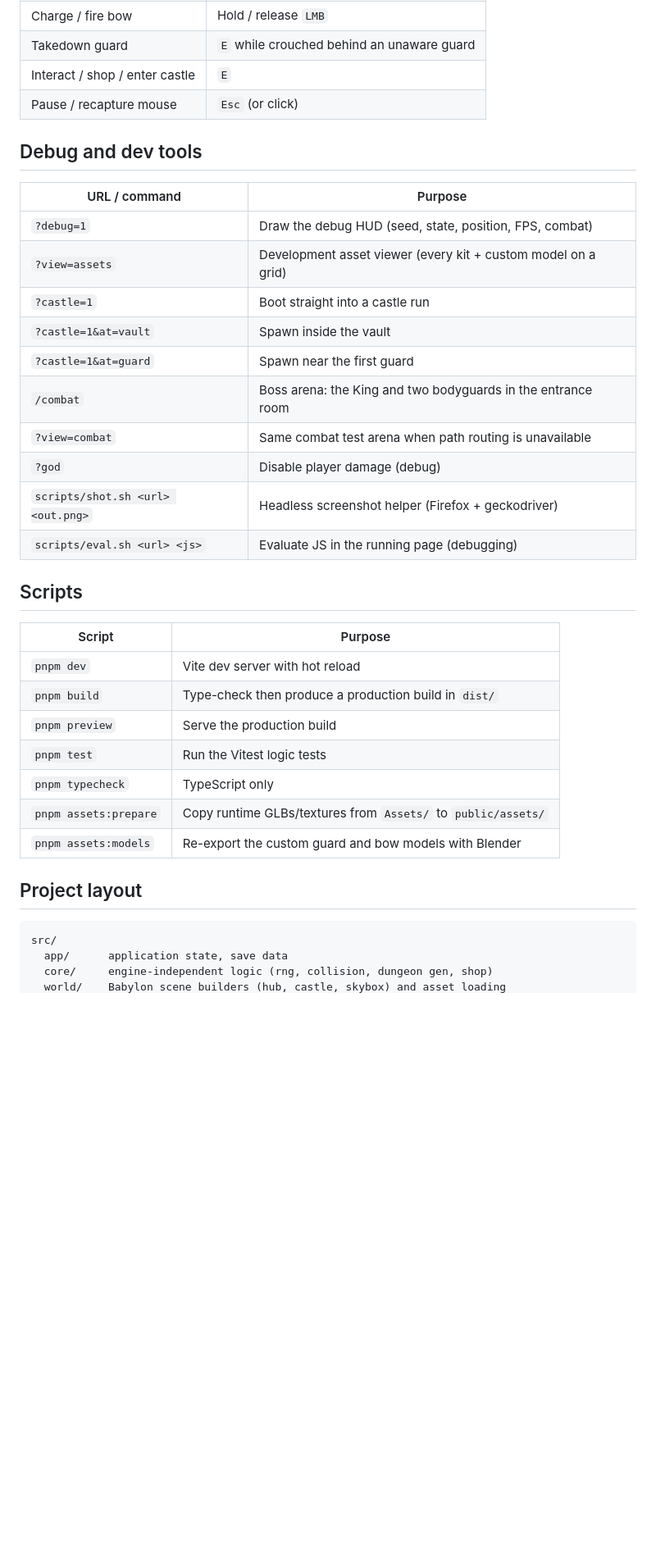
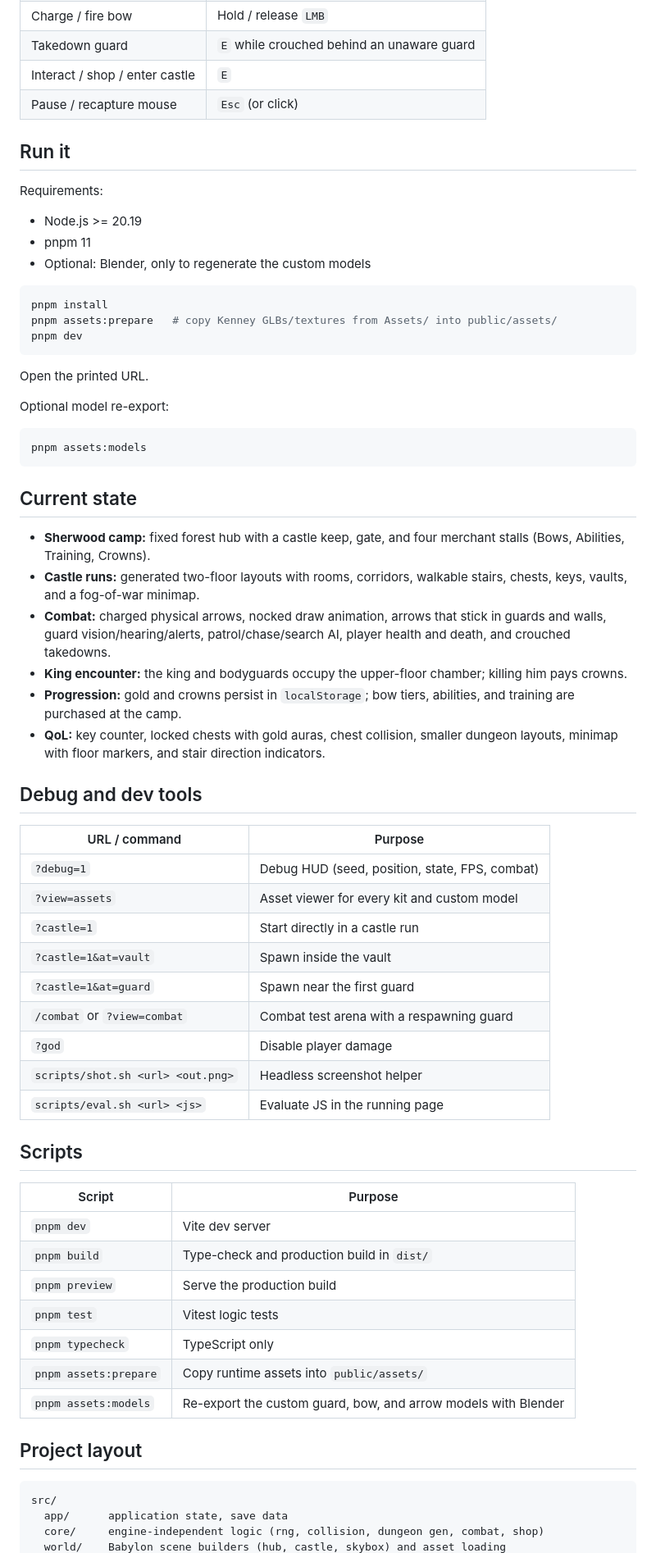
Before and after one commit to AJS1597/GreenHood_64, a Markdown page: README.md, the part around one of its changes. Shown at 82% size. Drawn GitHub-style; blank space fills up the shorter version.

````diff
--- a/README.md
+++ b/README.md
@@ -61,38 +17,67 @@ Open the printed URL. Add `?debug=1` for the debug HUD, or `?view=assets` for th
 | Interact / shop / enter castle | `E` |
 | Pause / recapture mouse | `Esc` (or click) |
 
+## Run it
+
+Requirements:
+
+- Node.js >= 20.19
+- pnpm 11
+- Optional: Blender, only to regenerate the custom models
+
+```bash
+pnpm install
+pnpm assets:prepare   # copy Kenney GLBs/textures from Assets/ into public/assets/
+pnpm dev
+```
+
+Open the printed URL.
+
+Optional model re-export:
+
+```bash
+pnpm assets:models
+```
+
+## Current state
+
+- **Sherwood camp:** fixed forest hub with a castle keep, gate, and four merchant stalls (Bows, Abilities, Training, Crowns).
+- **Castle runs:** generated two-floor layouts with rooms, corridors, walkable stairs, chests, keys, vaults, and a fog-of-war minimap.
+- **Combat:** charged physical arrows, nocked draw animation, arrows that stick in guards and walls, guard vision/hearing/alerts, patrol/chase/search AI, player health and death, and crouched takedowns.
+- **King encounter:** the king and bodyguards occupy the upper-floor chamber; killing him pays crowns.
+- **Progression:** gold and crowns persist in `localStorage`; bow tiers, abilities, and training are purchased at the camp.
+- **QoL:** key counter, locked chests with gold auras, chest collision, smaller dungeon layouts, minimap with floor markers, and stair direction indicators.
+
 ## Debug and dev tools
 
 | URL / command | Purpose |
 | --- | --- |
-| `?debug=1` | Draw the debug HUD (seed, state, position, FPS, combat) |
-| `?view=assets` | Development asset viewer (every kit + custom model on a grid) |
-| `?castle=1` | Boot straight into a castle run |
+| `?debug=1` | Debug HUD (seed, position, state, FPS, combat) |
+| `?view=assets` | Asset viewer for every kit and custom model |
+| `?castle=1` | Start directly in a castle run |
 | `?castle=1&at=vault` | Spawn inside the vault |
 | `?castle=1&at=guard` | Spawn near the first guard |
-| `/combat` | Boss arena: the King and two bodyguards in the entrance room |
-| `?view=combat` | Same combat test arena when path routing is unavailable |
-| `?god` | Disable player damage (debug) |
-| `scripts/shot.sh <url> <out.png>` | Headless screenshot helper (Firefox + geckodriver) |
-| `scripts/eval.sh <url> <js>` | Evaluate JS in the running page (debugging) |
-
+| `/combat` or `?view=combat` | Combat test arena with a respawning guard |
+| `?god` | Disable player damage |
+| `scripts/shot.sh <url> <out.png>` | Headless screenshot helper |
+| `scripts/eval.sh <url> <js>` | Evaluate JS in the running page |
 
 ## Scripts
 
 | Script | Purpose |
 | --- | --- |
-| `pnpm dev` | Vite dev server with hot reload |
-| `pnpm build` | Type-check then produce a production build in `dist/` |
+| `pnpm dev` | Vite dev server |
+| `pnpm build` | Type-check and production build in `dist/` |
 | `pnpm preview` | Serve the production build |
-| `pnpm test` | Run the Vitest logic tests |
+| `pnpm test` | Vitest logic tests |
 | `pnpm typecheck` | TypeScript only |
-| `pnpm assets:prepare` | Copy runtime GLBs/textures from `Assets/` to `public/assets/` |
-| `pnpm assets:models` | Re-export the custom guard and bow models with Blender |
+| `pnpm assets:prepare` | Copy runtime assets into `public/assets/` |
+| `pnpm assets:models` | Re-export the custom guard, bow, and arrow models with Blender |
 
 ## Project layout
 
 ```
 src/
   app/      application state, save data
-  core/     engine-independent logic (rng, collision, dungeon gen, shop)
+  core/     engine-independent logic (rng, collision, dungeon gen, combat, shop)
   world/    Babylon scene builders (hub, castle, skybox) and asset loading
````
Also changed, not shown: other parts of README.md (+7 -51 lines), docs/screenshot.png (added).
